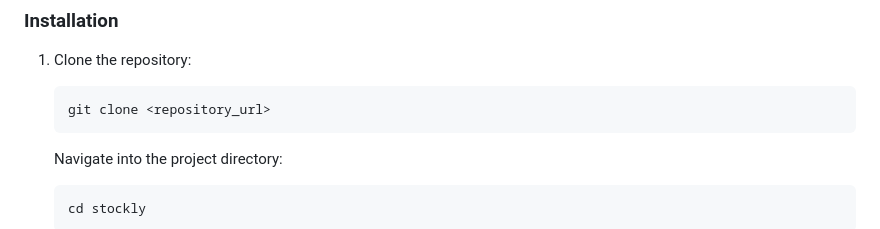
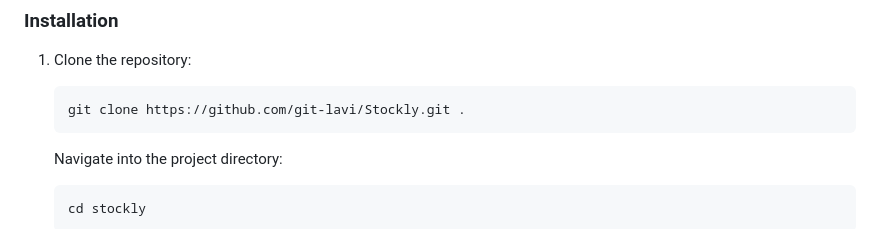
Before and after one commit to git-lavi/Stockly, a Markdown page: README.md, the part around the change. Rendered like a GitHub page.

````diff
--- a/readme.md
+++ b/README.md
@@ -23,7 +23,7 @@ Ensure that you install the appropriate versions of Git and Docker Desktop for y
 1. Clone the repository:
 
     ```bash
-    git clone <repository_url>
+    git clone https://github.com/git-lavi/Stockly.git .
     ```
     Navigate into the project directory:
 
````
